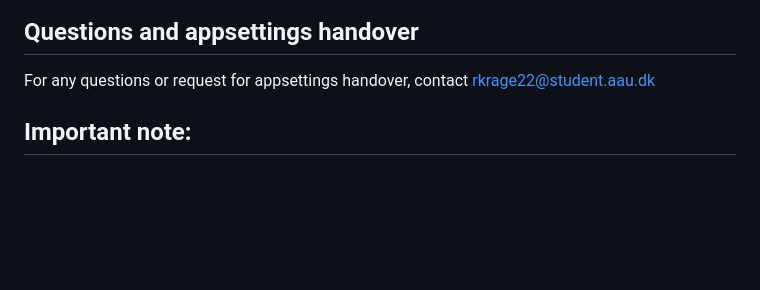
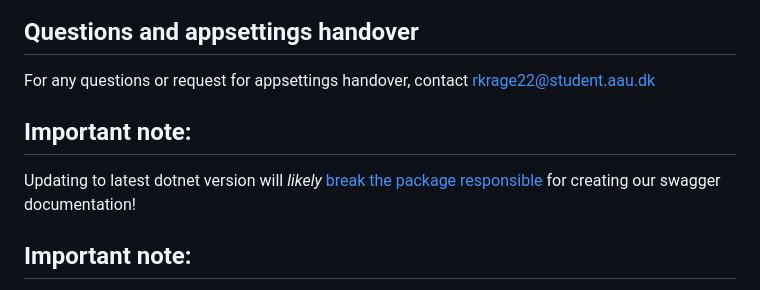
Before and after one commit to aau-giraf/visual-tangible-artefacts, a Markdown page: README.md, the part around the change. Drawn GitHub-style; blank space fills up the shorter version.

```diff
--- a/README.md
+++ b/README.md
@@ -13,6 +13,9 @@ This repository is a monorepo containing both frontend and backend code for the
 
 ## Questions and appsettings handover
 For any questions or request for appsettings handover, contact rkrage22@student.aau.dk
+## Important note:
+  Updating to latest dotnet version will *likely* [break the package responsible](https://github.com/dotnet/aspnetcore/issues/54599) for creating our swagger documentation!
+
 
 ## Important note:
   Updating to latest dotnet version will *likely* [break the package responsible](https://github.com/dotnet/aspnetcore/issues/54599) for creating our swagger documentation!
```
